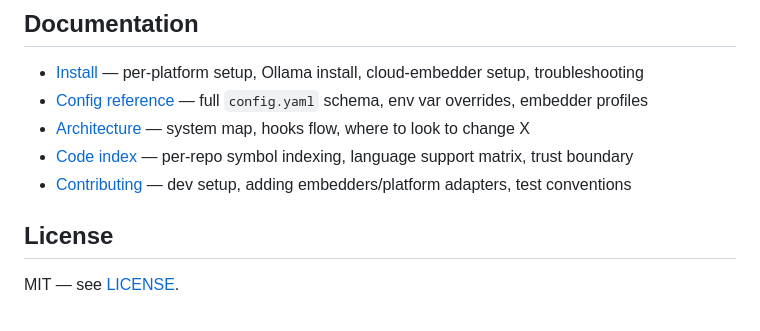
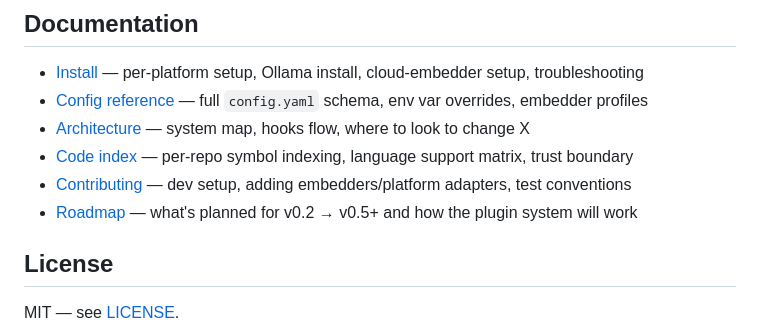
Before and after one commit to wannabefro/claude-almanac, a Markdown page: README.md, the part around the change. Drawn GitHub-style.

```diff
--- a/README.md
+++ b/README.md
@@ -59,6 +59,7 @@ Python 3.11+ required.
 - [Architecture](docs/architecture.md) — system map, hooks flow, where to look to change X
 - [Code index](docs/codeindex.md) — per-repo symbol indexing, language support matrix, trust boundary
 - [Contributing](docs/contributing.md) — dev setup, adding embedders/platform adapters, test conventions
+- [Roadmap](ROADMAP.md) — what's planned for v0.2 → v0.5+ and how the plugin system will work
 
 ## License
 
```
Also changed, not shown: ROADMAP.md (added, +303 -0 lines).
